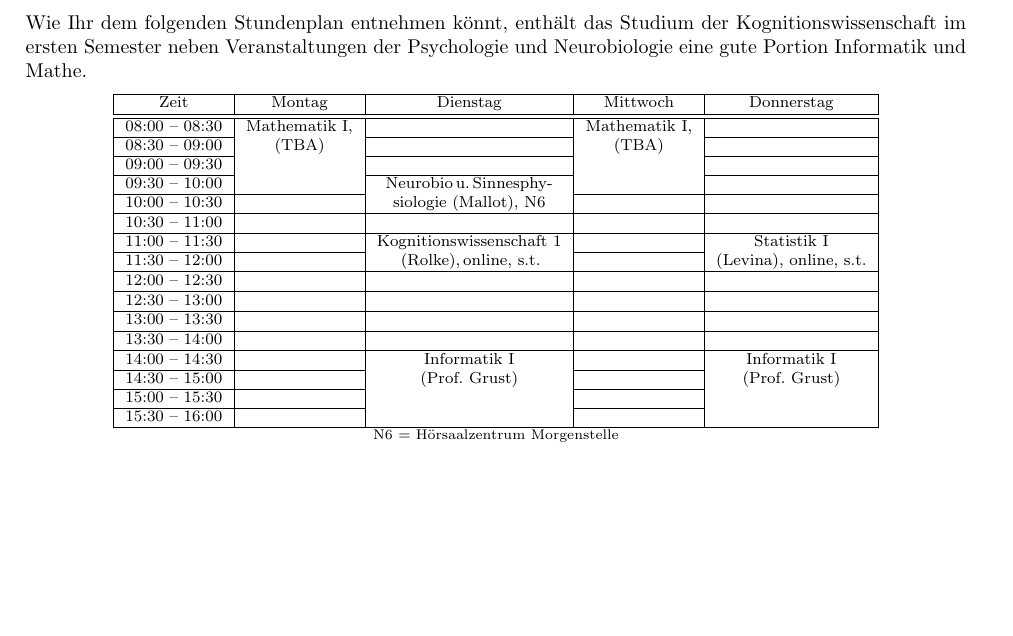
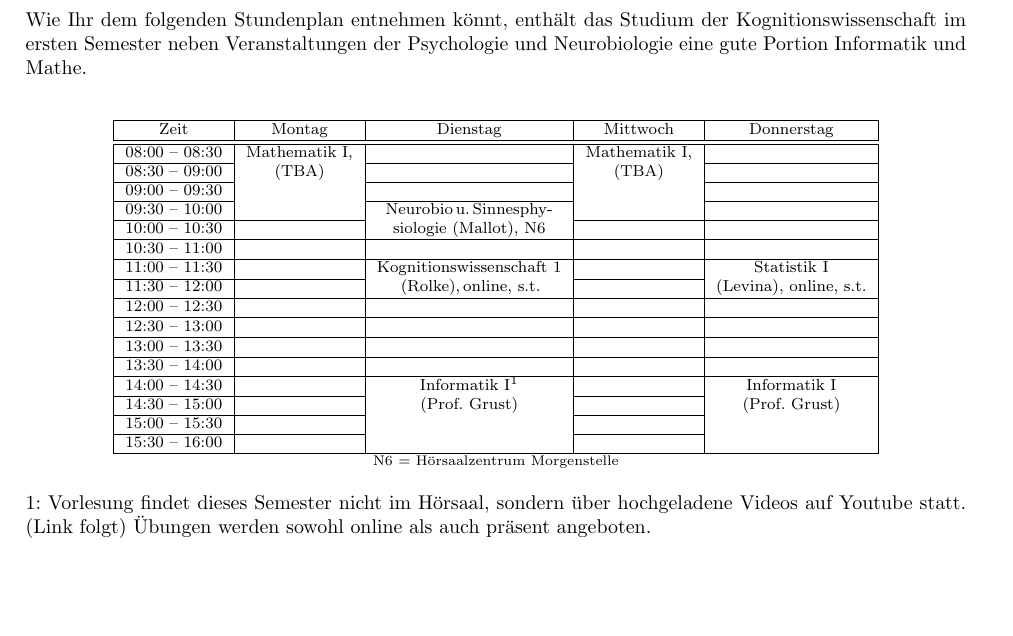
Before and after one commit to fsi-tue/anfibrief, a LaTeX document (src/stpl_uebersicht.tex, which reads stundenplaene/stpl_kogwiss-bsc.tex): part of page 2 of 4 before the commit and part of page 2 of 5 after it, cut so that both start at the same text, the shorter picture padded with empty space. Compiled offline with pdfLaTeX.

Commit message:
Update stpl_kogwiss-bsc.tex
Update Info I

```diff
--- a/stundenplaene/stpl_kogwiss-bsc.tex
+++ b/stundenplaene/stpl_kogwiss-bsc.tex
@@ -1,5 +1,6 @@
 Wie Ihr dem folgenden Stundenplan entnehmen könnt, enthält das Studium der Kognitionswissenschaft
-im ersten Semester neben Veranstaltungen der Psychologie und Neurobiologie eine gute Portion Informatik und Mathe.
+im ersten Semester neben Veranstaltungen der Psychologie und Neurobiologie eine gute Portion Informatik und Mathe.\\
+
 
 \begin{center}
 \footnotesize
@@ -30,7 +31,7 @@ Zeit      & 			Montag 		& Dienstag							& Mittwoch 			& Donnerstag  \\
 \hline
 13:30 -- 14:00 & & & & \\
 \hline
-14:00 -- 14:30 &  						& Informatik I 						&					 & Informatik I  \\
+14:00 -- 14:30 &  						& Informatik I$^1$ 						&					 & Informatik I  \\
 \cline{1-2}\cline{4-4}
 14:30 -- 15:00 &  						&  (\Infoprof)  				&					& (\Infoprof)  \\
 \cline{1-2}\cline{4-4}
@@ -43,6 +44,8 @@ Zeit      & 			Montag 		& Dienstag							& Mittwoch 			& Donnerstag  \\
 %N1, N6, N7 = Hörsaalzentrum Morgenstelle; N12 = E-Bau Morgenstelle (E3A07); H4329 = Psychologisches Institut \\
 %F119 = Sand 6, kleiner Hörsaal
 \end{center}
+1: Vorlesung findet dieses Semester nicht im Hörsaal, sondern über hochgeladene Videos auf Youtube statt. (Link folgt) Übungen werden sowohl online als auch präsent angeboten.\\
+\\
 
 Dieser Plan gilt vorläufig für das erste Semester Kognitionswissenschaft. Bitte informiert euch auf ALMA über Änderungen des Stundenplans aufgrund der derzeitigen Situation.
 %(Die Veranstaltungen der Psychologie beginnen erst in der 2. Semesterwoche).
```
